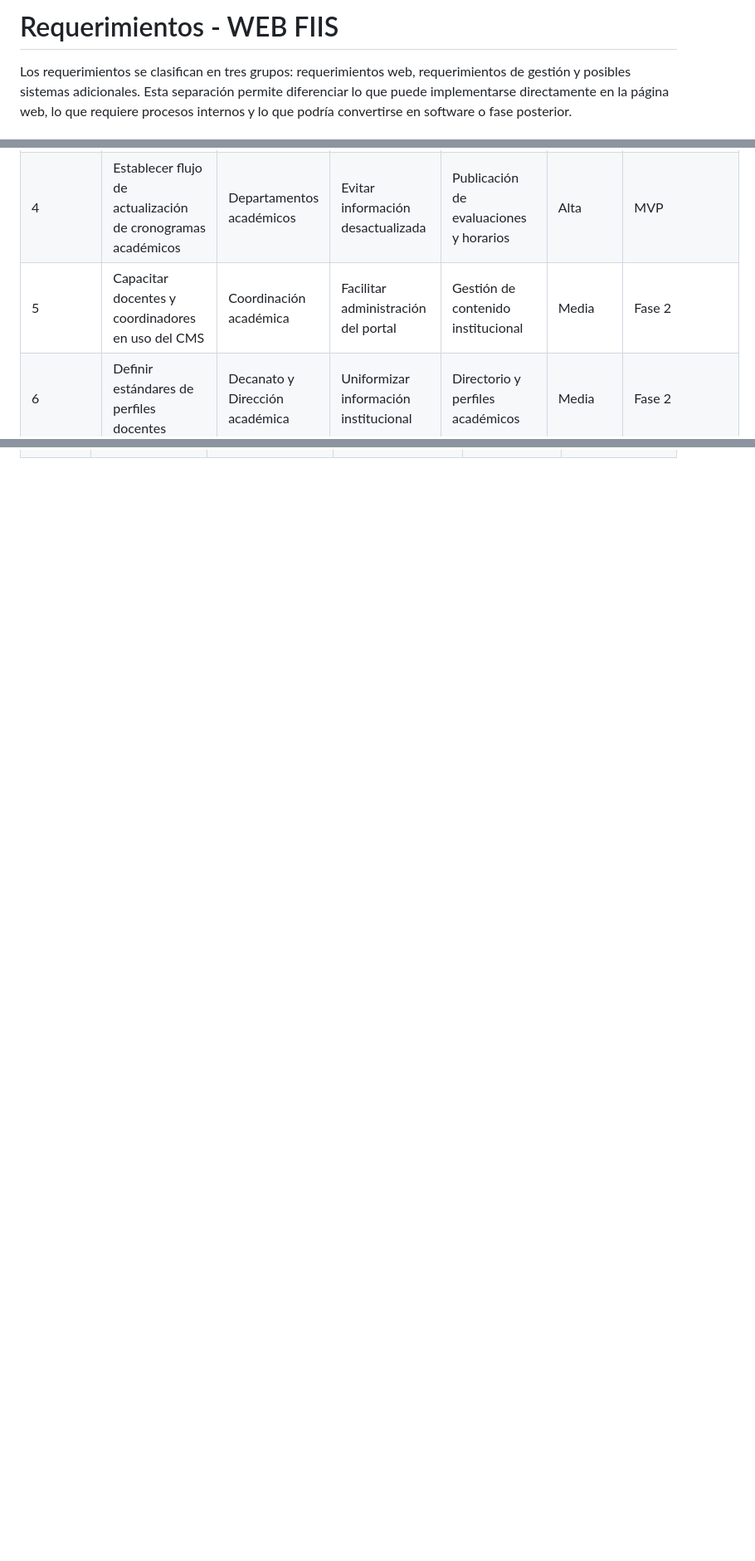
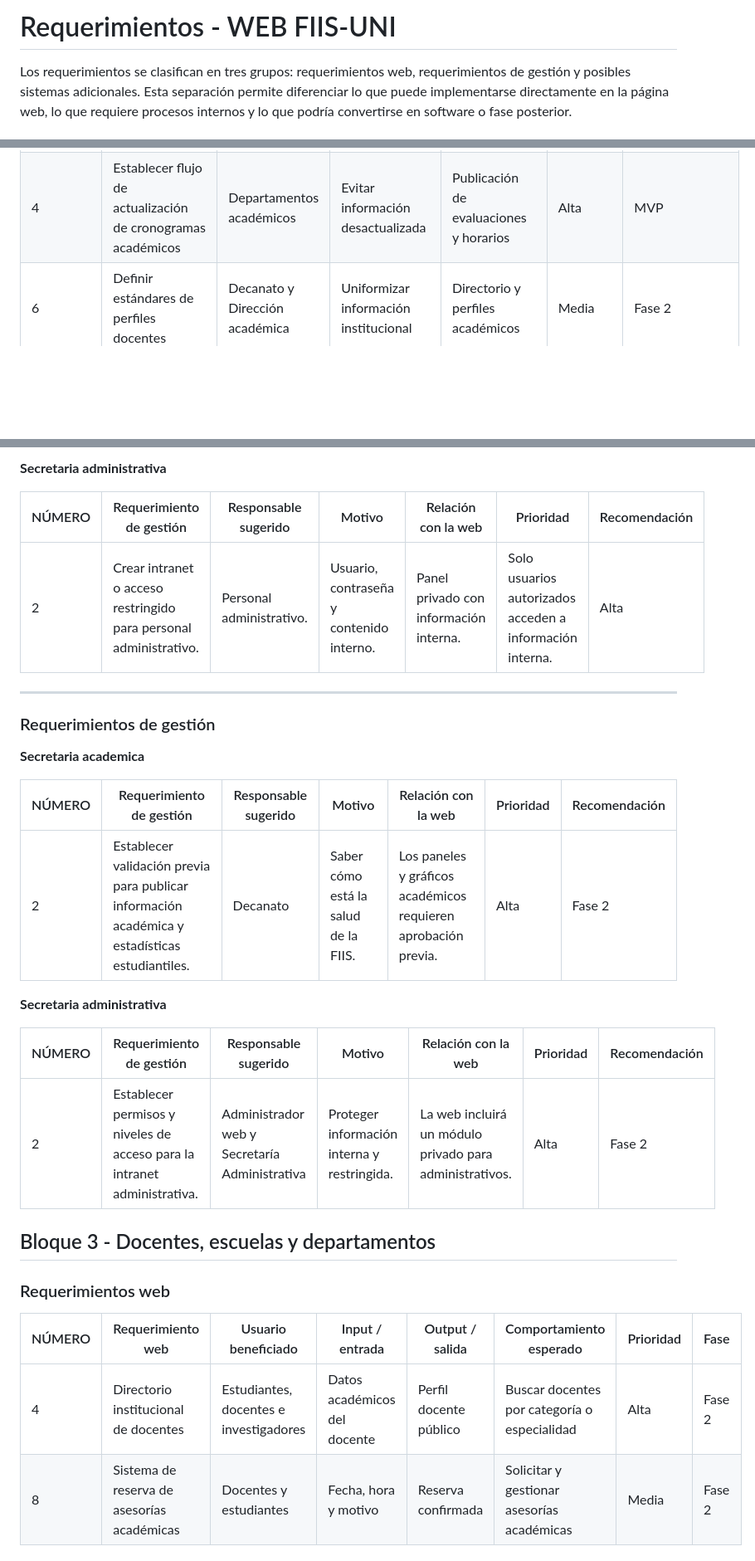
Before and after one commit to Bluethem/maqueta-fiis, a Markdown page: documentacion/requerimientos-fiis.md, 3 parts joined by grey strips. Shown at 83% size. Drawn GitHub-style; blank space fills up the shorter version.

Commit message:
requerimientos

```diff
--- a/documentacion/requerimientos-fiis.md
+++ b/documentacion/requerimientos-fiis.md
@@ -1,4 +1,4 @@
-# Requerimientos - WEB FIIS
+# Requerimientos - WEB FIIS-UNI
 
 Los requerimientos se clasifican en tres grupos: requerimientos web, requerimientos de gestión y posibles sistemas adicionales. Esta separación permite diferenciar lo que puede implementarse directamente en la página web, lo que requiere procesos internos y lo que podría convertirse en software o fase posterior.
 
@@ -164,7 +156,6 @@ Los requerimientos se clasifican en tres grupos: requerimientos web, requerimien
 | 2 | Validar publicaciones académicas y científicas | Área de investigación FIIS | Garantizar calidad y autenticidad | Repositorios y perfiles docentes | Alta | Fase 2 |
 | 3 | Gestionar permisos y roles institucionales | Área TI | Restringir accesos administrativos | Módulos internos y edición de contenido | Alta | MVP |
 | 4 | Establecer flujo de actualización de cronogramas académicos | Departamentos académicos | Evitar información desactualizada | Publicación de evaluaciones y horarios | Alta | MVP |
-| 5 | Capacitar docentes y coordinadores en uso del CMS | Coordinación académica | Facilitar administración del portal | Gestión de contenido institucional | Media | Fase 2 |
 | 6 | Definir estándares de perfiles docentes | Decanato y Dirección académica | Uniformizar información institucional | Directorio y perfiles académicos | Media | Fase 2 |
 
 ### Posibles sistemas adicionales / requerimientos de software
@@ -623,0 +617,31 @@ Los requerimientos se clasifican en tres grupos: requerimientos web, requerimien
+**Secretaria administrativa**
+
+| NÚMERO | Requerimiento de gestión | Responsable sugerido | Motivo | Relación con la web | Prioridad | Recomendación |
+|--------|----------------------------|----------------------|--------|----------------------|-----------|---------------|
+| 2 | Crear intranet o acceso restringido para personal administrativo. | Personal administrativo. | Usuario, contraseña y contenido interno. | Panel privado con información interna. | Solo usuarios autorizados acceden a información interna. | Alta | Fase 2 |
+
+---
+
+### Requerimientos de gestión
+
+**Secretaria academica**
+
+| NÚMERO | Requerimiento de gestión | Responsable sugerido | Motivo | Relación con la web | Prioridad | Recomendación |
+|--------|----------------------------|----------------------|--------|----------------------|-----------|---------------|
+| 2 | Establecer validación previa para publicar información académica y estadísticas estudiantiles. | Decanato | Saber cómo está la salud de la FIIS. | Los paneles y gráficos académicos requieren aprobación previa. | Alta | Fase 2 |
+
+**Secretaria administrativa**
+
+| NÚMERO | Requerimiento de gestión | Responsable sugerido | Motivo | Relación con la web | Prioridad | Recomendación |
+|--------|----------------------------|----------------------|--------|----------------------|-----------|---------------|
+| 2 | Establecer permisos y niveles de acceso para la intranet administrativa. | Administrador web y Secretaría Administrativa | Proteger información interna y restringida. | La web incluirá un módulo privado para administrativos. | Alta | Fase 2 |
+
+## Bloque 3 - Docentes, escuelas y departamentos
+
+### Requerimientos web
+
+| NÚMERO | Requerimiento web | Usuario beneficiado | Input / entrada | Output / salida | Comportamiento esperado | Prioridad | Fase |
+|--------|-------------------|----------------------|-------------------|-------------------|---------------------------|-----------|------|
+| 4 | Directorio institucional de docentes | Estudiantes, docentes e investigadores | Datos académicos del docente | Perfil docente público | Buscar docentes por categoría o especialidad | Alta | Fase 2 |
+| 8 | Sistema de reserva de asesorías académicas | Docentes y estudiantes | Fecha, hora y motivo | Reserva confirmada | Solicitar y gestionar asesorías académicas | Media | Fase 2 |
+
```
Also changed, not shown: other parts of documentacion/requerimientos-fiis.md (+99 -36 lines), documentacion/requerimientos-generales.md (added, +49 -0 lines).
